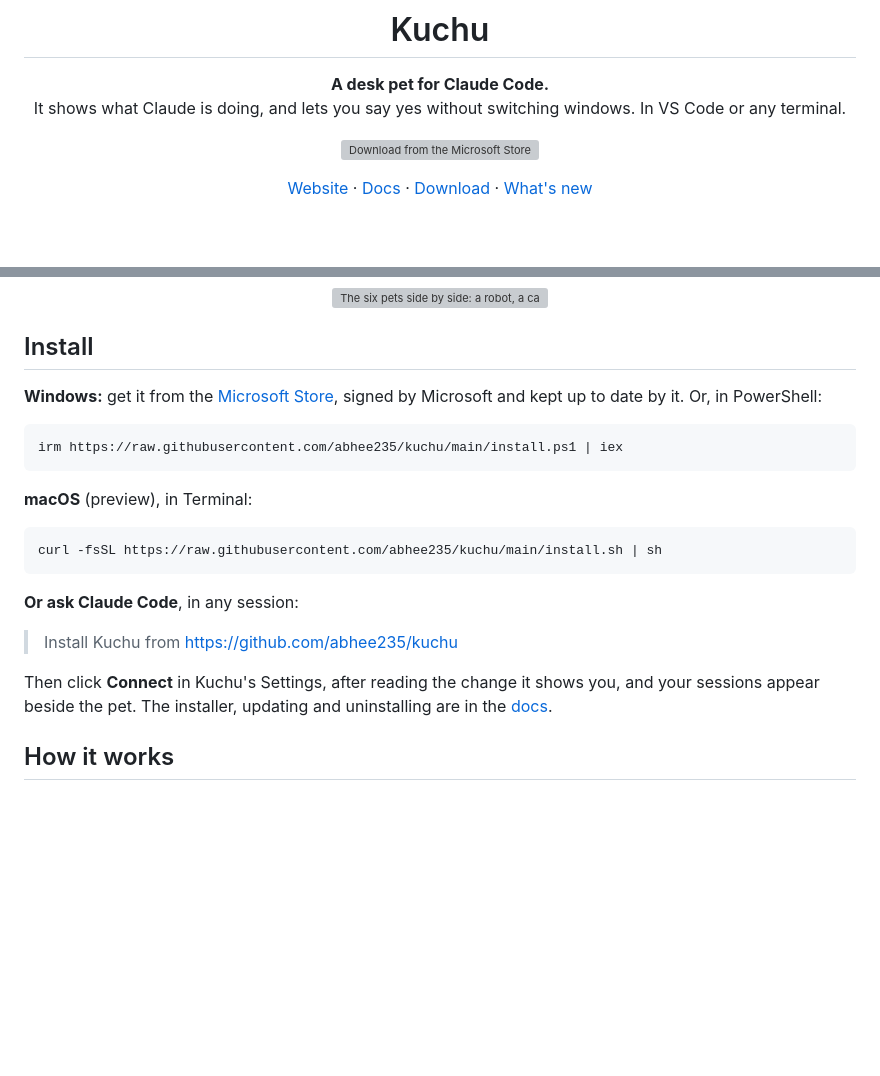
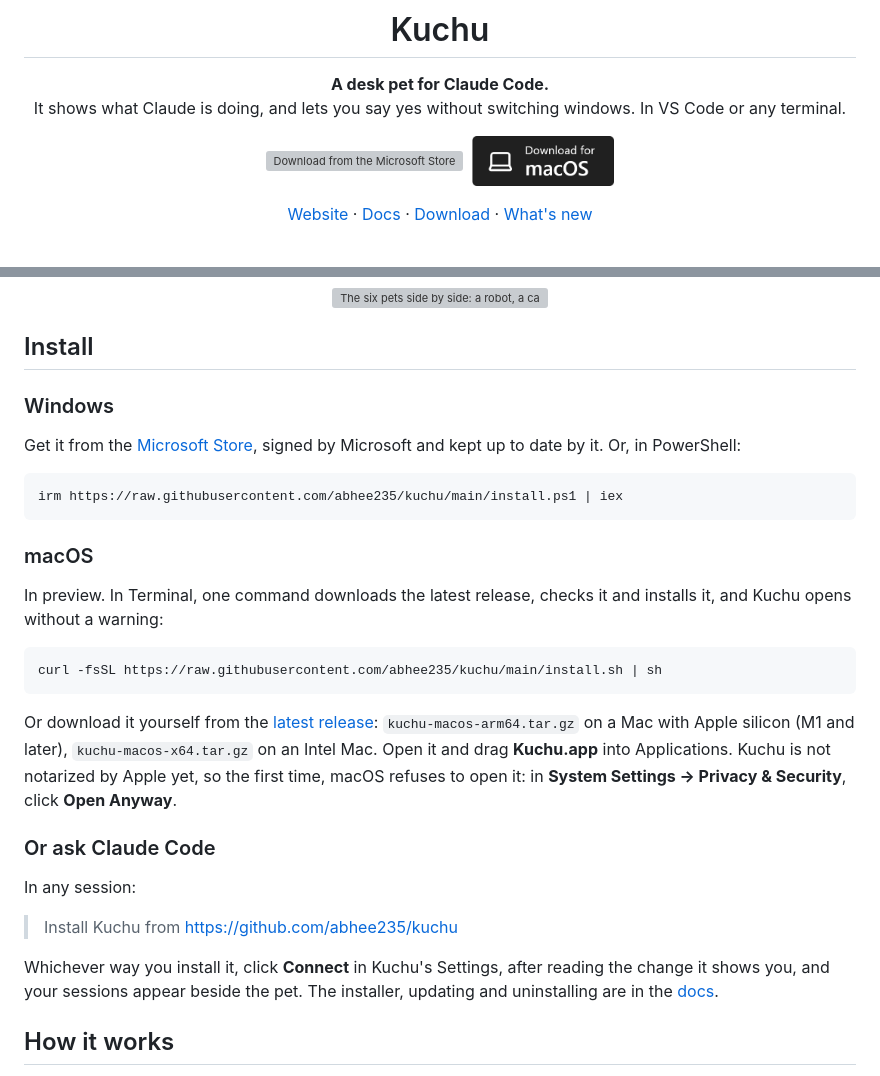
Before and after one commit to abhee235/kuchu, a Markdown page: README.md, 2 parts joined by grey strips. Rendered like a GitHub page; pictures changed too: .github/readme/macos-badge.png (added); blank space fills up the shorter version; grey boxes are pictures that could not be loaded.

Commit message:
docs: the README shows how to get Kuchu on a Mac, beside the Store

````diff
--- a/README.md
+++ b/README.md
@@ -7,7 +7,8 @@
 **A desk pet for Claude Code.**<br>
 It shows what Claude is doing, and lets you say yes without switching windows. In VS Code or any terminal.
 
-<a href="https://apps.microsoft.com/detail/9NNK1Q800R84?cid=github"><img src="https://get.microsoft.com/images/en-us%20dark.svg" width="184" alt="Download from the Microsoft Store"></a>
+<a href="https://apps.microsoft.com/detail/9NNK1Q800R84?cid=github"><img src="https://get.microsoft.com/images/en-us%20dark.svg" height="50" alt="Download from the Microsoft Store"></a>&nbsp;
+<a href="#macos"><img src=".github/readme/macos-badge.png" height="50" alt="Download for macOS"></a>
 
 [Website](https://abhee235.github.io/kuchu/) ·
 [Docs](https://abhee235.github.io/kuchu/docs/) ·
@@ -53,25 +54,38 @@ A robot, a cat, a dog, an owl, a frog or a rubber duck. Each does all the same t
 
 ## Install
 
-**Windows:** get it from the [Microsoft Store](https://apps.microsoft.com/detail/9NNK1Q800R84?cid=github), signed by
-Microsoft and kept up to date by it. Or, in PowerShell:
+### Windows
+
+Get it from the [Microsoft Store](https://apps.microsoft.com/detail/9NNK1Q800R84?cid=github), signed by Microsoft and
+kept up to date by it. Or, in PowerShell:
 
 ```powershell
 irm https://raw.githubusercontent.com/abhee235/kuchu/main/install.ps1 | iex
 ```
 
-**macOS** (preview), in Terminal:
+### macOS
+
+In preview. In Terminal, one command downloads the latest release, checks it and installs it, and Kuchu opens without a
+warning:
 
 ```bash
 curl -fsSL https://raw.githubusercontent.com/abhee235/kuchu/main/install.sh | sh
 ```
 
-**Or ask Claude Code**, in any session:
+Or download it yourself from the [latest release](https://github.com/abhee235/kuchu/releases/latest):
+`kuchu-macos-arm64.tar.gz` on a Mac with Apple silicon (M1 and later), `kuchu-macos-x64.tar.gz` on an Intel Mac. Open
+it and drag **Kuchu.app** into Applications. Kuchu is not notarized by Apple yet, so the first time, macOS refuses to
+open it: in **System Settings → Privacy & Security**, click **Open Anyway**.
+
+### Or ask Claude Code
+
+In any session:
 
 > Install Kuchu from https://github.com/abhee235/kuchu
 
-Then click **Connect** in Kuchu's Settings, after reading the change it shows you, and your sessions appear beside the
-pet. The installer, updating and uninstalling are in the [docs](https://abhee235.github.io/kuchu/docs/install/).
+Whichever way you install it, click **Connect** in Kuchu's Settings, after reading the change it shows you, and your
+sessions appear beside the pet. The installer, updating and uninstalling are in the
+[docs](https://abhee235.github.io/kuchu/docs/install/).
 
 ## How it works
 
````
